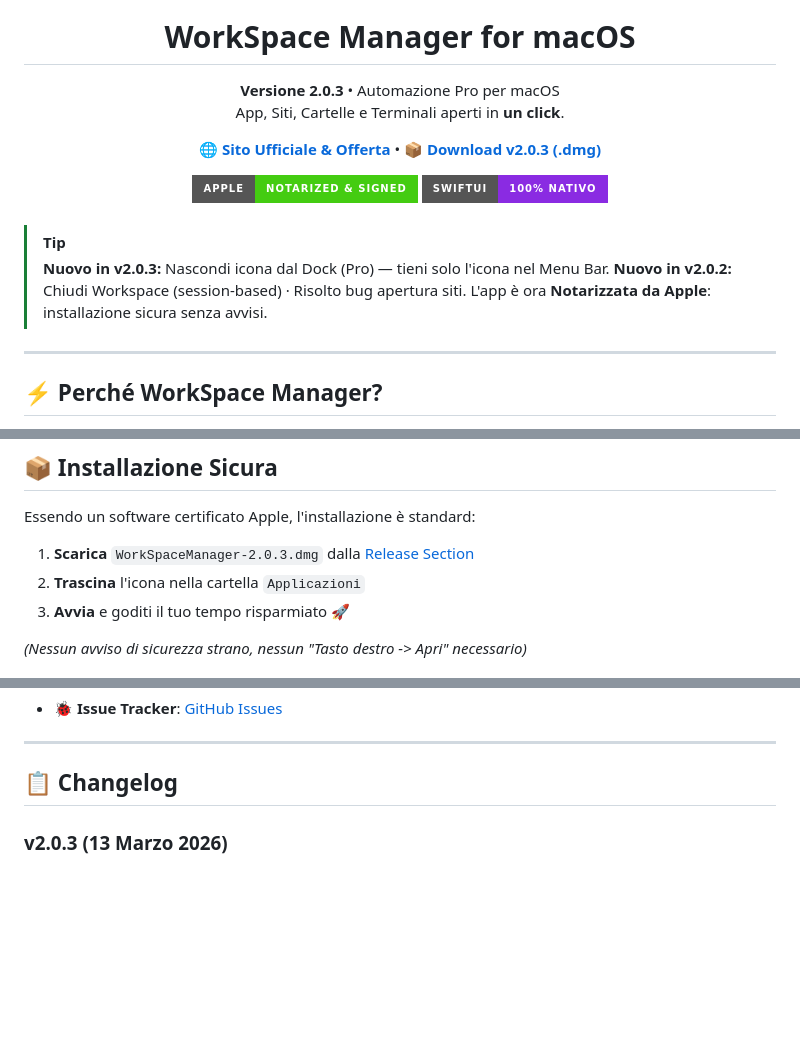
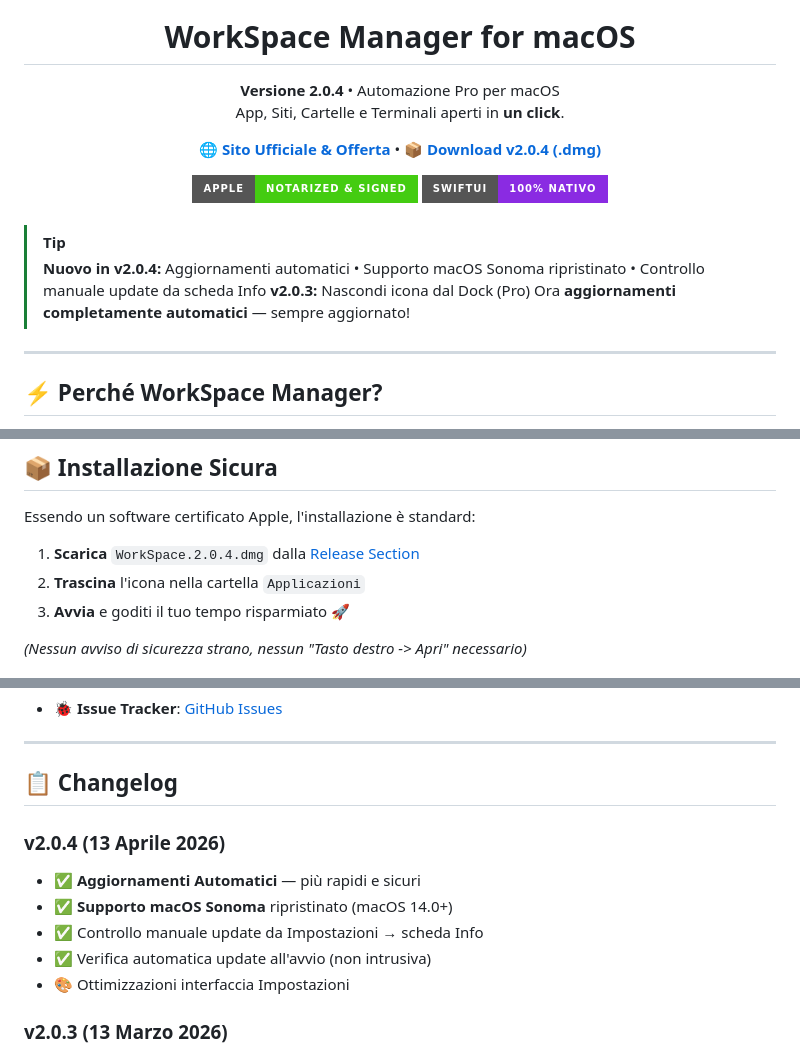
Before and after one commit to frafra077/workspace-manager, a Markdown page: README.it.md, 3 parts joined by grey strips. Rendered like a GitHub page; badges without logos; blank space fills up the shorter version.

```diff
--- a/README.it.md
+++ b/README.it.md
@@ -5,13 +5,13 @@
 <h1 align="center">WorkSpace Manager for macOS</h1>
 
 <p align="center">
-  <strong>Versione 2.0.3</strong> • Automazione Pro per macOS<br/>
+  <strong>Versione 2.0.4</strong> • Automazione Pro per macOS<br/>
   App, Siti, Cartelle e Terminali aperti in <strong>un click</strong>.
 </p>
 
 <p align="center">
   <a href="https://frafra077.github.io/workspace-manager/"><b>🌐 Sito Ufficiale & Offerta</b></a> •
-  <a href="https://github.com/frafra077/workspace-manager/releases/latest"><b>📦 Download v2.0.3 (.dmg)</b></a>
+  <a href="https://github.com/frafra077/workspace-manager/releases/latest"><b>📦 Download v2.0.4 (.dmg)</b></a>
 </p>
 
 <!-- BADGES -->
@@ -23,9 +23,9 @@
 <br/>
 
 > [!TIP]
-> **Nuovo in v2.0.3:** Nascondi icona dal Dock (Pro) — tieni solo l'icona nel Menu Bar.
-> **Nuovo in v2.0.2:** Chiudi Workspace (session-based) · Risolto bug apertura siti.
-> L'app è ora **Notarizzata da Apple**: installazione sicura senza avvisi.
+> **Nuovo in v2.0.4:** Aggiornamenti automatici • Supporto macOS Sonoma ripristinato • Controllo manuale update da scheda Info
+> **v2.0.3:** Nascondi icona dal Dock (Pro)
+> Ora **aggiornamenti completamente automatici** — sempre aggiornato!
 
 ---
 
@@ -106,7 +107,7 @@ Esporta i tuoi profili in formato JSON e portali su un altro Mac in un secondo.
 
 Essendo un software certificato Apple, l'installazione è standard:
 
-1. **Scarica** `WorkSpaceManager-2.0.3.dmg` dalla [Release Section](https://github.com/frafra077/workspace-manager/releases/latest)
+1. **Scarica** `WorkSpace.2.0.4.dmg` dalla [Release Section](https://github.com/frafra077/workspace-manager/releases/latest)
 2. **Trascina** l'icona nella cartella `Applicazioni`
 3. **Avvia** e goditi il tuo tempo risparmiato 🚀
 
@@ -128,6 +129,13 @@ Per segnalare bug o richiedere feature:
 ---
 
 ## 📋 Changelog
+
+### v2.0.4 (13 Aprile 2026)
+- ✅ **Aggiornamenti Automatici** — più rapidi e sicuri
+- ✅ **Supporto macOS Sonoma** ripristinato (macOS 14.0+)
+- ✅ Controllo manuale update da Impostazioni → scheda Info
+- ✅ Verifica automatica update all'avvio (non intrusiva)
+- 🎨 Ottimizzazioni interfaccia Impostazioni
 
 ### v2.0.3 (13 Marzo 2026)
 - ✅ Nascondi icona dal Dock — attivabile da Impostazioni → Generali (solo Pro)
```
Also changed, not shown: other parts of README.it.md (+3 -4 lines).
